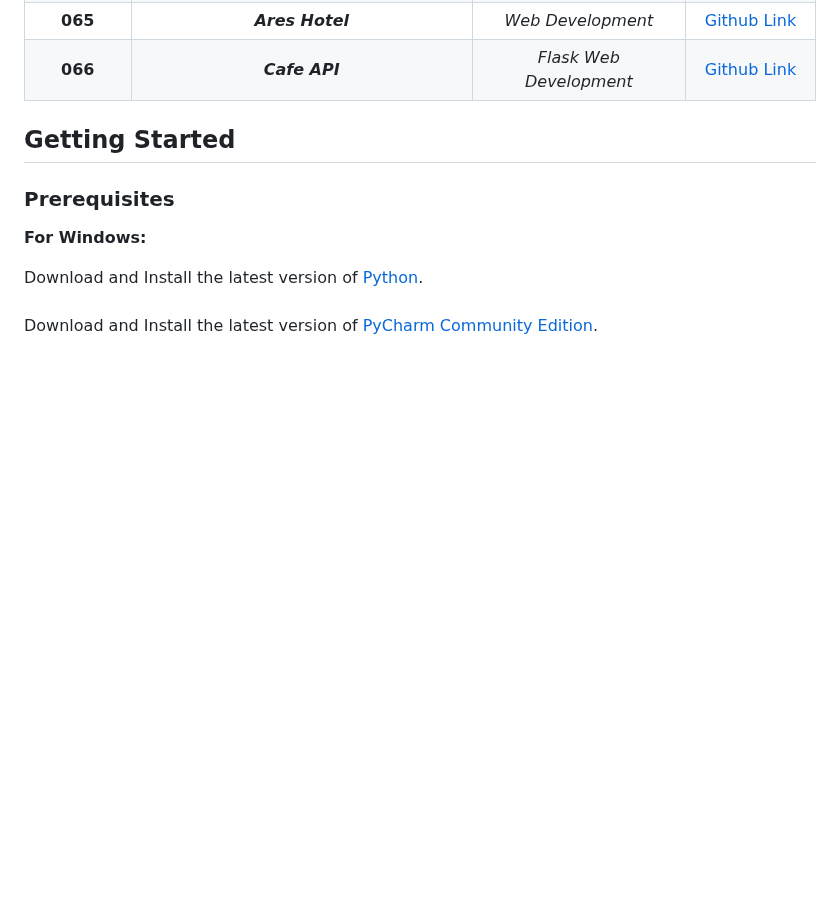
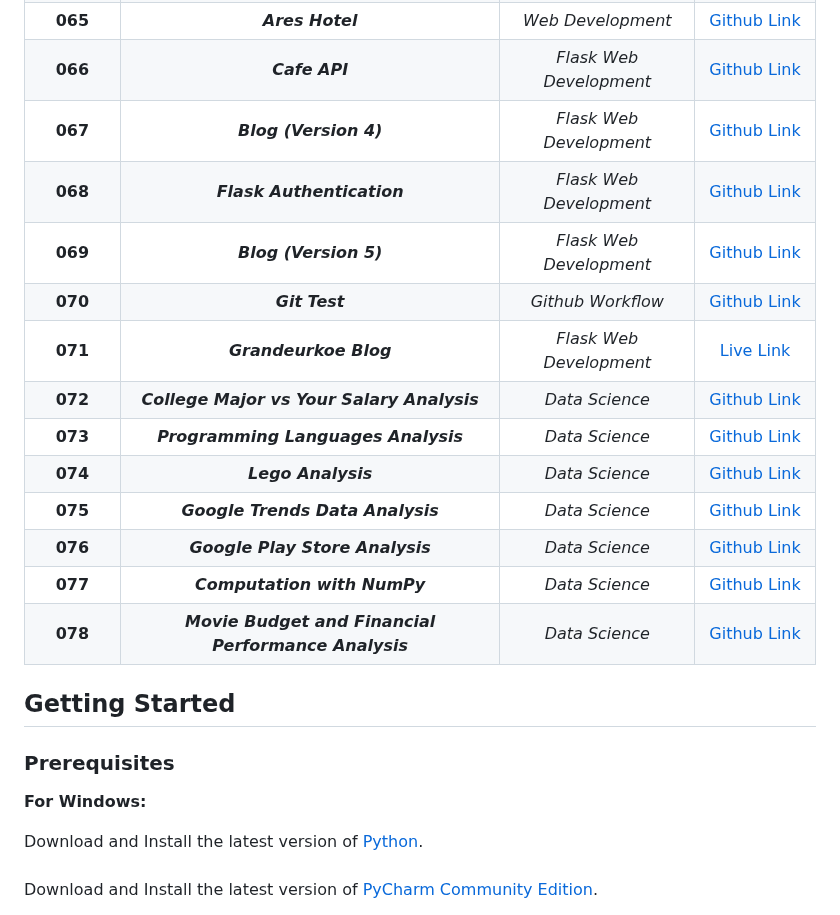
Before and after one commit to grandeurkoe/100-days-of-code, a Markdown page: README.md, the part around the change. Drawn GitHub-style; blank space fills up the shorter version.

```diff
--- a/README.md
+++ b/README.md
@@ -71,6 +71,18 @@ Each project has been built from scratch with mininum to no assistance.<br/><br/
 |**064**| ***Top Movie***| _Flask Web Development_| [Github Link](day-064-my-top-10-movie-website/top-movies)|
 |**065**| ***Ares Hotel***| _Web Development_| [Github Link](day-065-web-design)|
 |**066**| ***Cafe API***| _Flask Web Development_| [Github Link](day-066-building-your-own-api-with-restful-routing/cafe-api)|
+|**067**| ***Blog (Version 4)***| _Flask Web Development_| [Github Link](day-067-blog-capstone-project-restful-routing/upgraded-blog)|
+|**068**| ***Flask Authentication***| _Flask Web Development_| [Github Link](day-068-authentication-with-flask/authentication-with-flask)|
+|**069**| ***Blog (Version 5)***| _Flask Web Development_| [Github Link](day-069-blog-capstone-project/blog-with-users)|
+|**070**| ***Git Test***| _Github Workflow_| [Github Link](day-070-git-github-and-version-control/git-test)|
+|**071**| ***Grandeurkoe Blog***| _Flask Web Development_| [Live Link](https://grandeurkoe-blog.onrender.com/)|
+|**072**| ***College Major vs Your Salary Analysis***| _Data Science_| [Github Link](day-072-data-exporation-with-pandas-college-major-vs-your-salary/college-major-vs-your-salary)|
+|**073**| ***Programming Languages Analysis***| _Data Science_| [Github Link](day-073-data-visualization-with-matplotlib/programming-language)|
+|**074**| ***Lego Analysis***| _Data Science_| [Github Link](day-074-aggregate-and-merge-data-with-pandas/analyze-the-lego-dataset)|
+|**075**| ***Google Trends Data Analysis***| _Data Science_| [Github Link](day-075-resampling-and-visualizing-time-series/google-trends-data-analysis)|
+|**076**| ***Google Play Store Analysis***| _Data Science_| [Github Link](day-076-beautiful-plotly-charts-and-analyzing-the-android-app-store/google-play-store-analysis)|
+|**077**| ***Computation with NumPy***| _Data Science_| [Github Link](day-077-computation-with-numpy-and-n-dimensional-array)|
+|**078**| ***Movie Budget and Financial Performance Analysis***| _Data Science_| [Github Link](day-078-linear-regression-and-data-visualization-with-seaborn/movie-budget-and-financial-performance-analysis)|
 
 
 </div>
```
